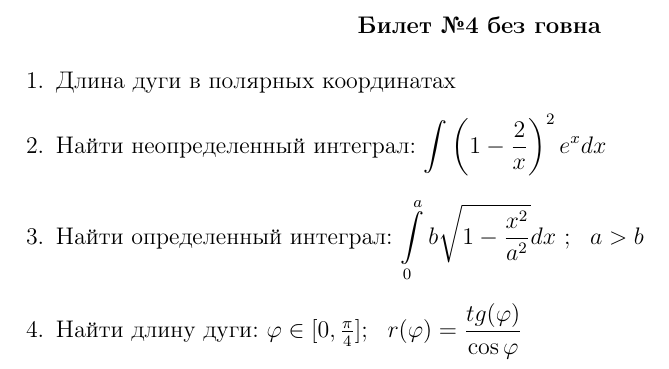
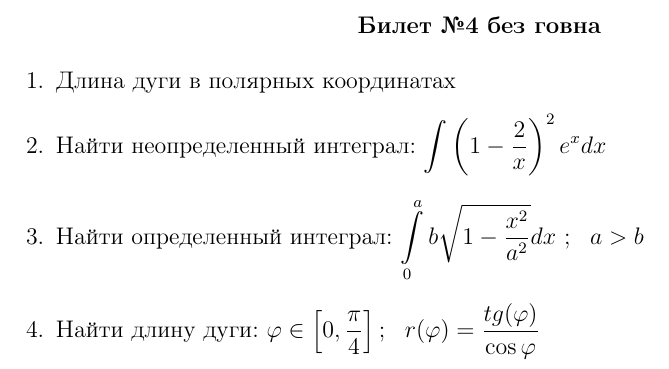
Before and after one commit to WindowsKonon1337/FMS_exam_2nd_sem, a LaTeX document (билеты.tex): part of page 2 of 2, cut so that both start at the same text. Compiled offline with pdfLaTeX.

Commit message:
продолжение фиксов утренних

```diff
--- a/билеты.tex
+++ b/билеты.tex
@@ -84,7 +84,7 @@ $
 	\item Длина дуги в полярных координатах
 	\item Найти неопределенный интеграл: $\displaystyle \int{\left(1-\frac{2}{x}\right)^2 e^xdx}$
 	\item Найти определенный интеграл: $\displaystyle \int\limits_{0}^{a}{b\sqrt{1 - \frac{x^2}{a^2}}dx} \ ; \ \ a > b$
-	\item Найти длину дуги: $\varphi \in [0, \frac{\pi}{4}];\ \  r(\varphi) = \displaystyle \frac{tg(\varphi)}{\cos{\varphi}}$
+	\item Найти длину дуги: $\displaystyle \varphi \in \left[0, \frac{\pi}{4}\right];\ \  r(\varphi) = \displaystyle \frac{tg(\varphi)}{\cos{\varphi}}$
 
 \end{enumerate}
 
```
Also changed, not shown: билеты.pdf.
